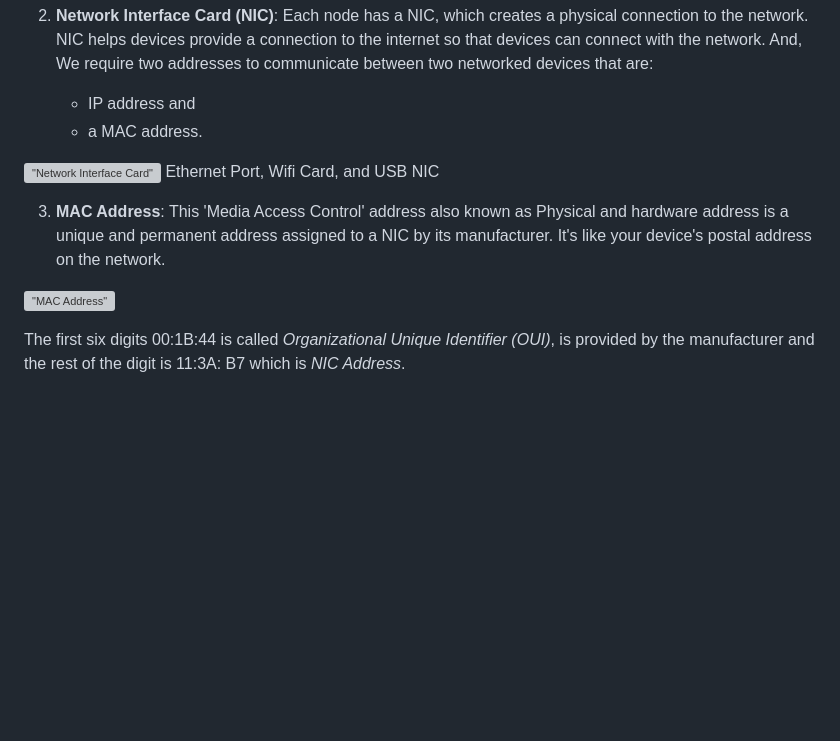
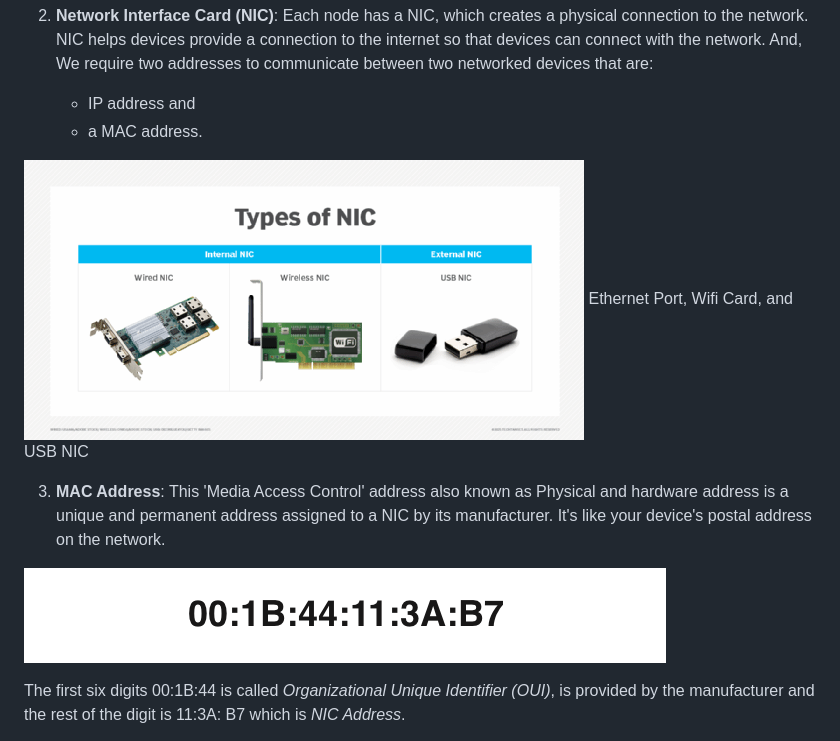
Before and after one commit to intellisenseCodez/linux_devops_cloud, a Markdown page: 05. Networking/01_intro.md, the part around one of its changes. GitHub-like rendering; blank space fills up the shorter version; grey boxes are pictures that could not be loaded.

Commit message:
fix image path

```diff
--- a/05. Networking/01_intro.md
+++ b/05. Networking/01_intro.md
@@ -30,12 +30,12 @@ Before we get into more complex networking details, we need to take a second and
     - IP address and
     - a MAC address.
 
-!["Network Interface Card"](../resources/images/NIC.png)
+!["Network Interface Card"](../images/NIC.png)
 Ethernet Port, Wifi Card, and USB NIC
 
 3. **MAC Address**: This 'Media Access Control' address also known as Physical and hardware address is a unique and permanent address assigned to a NIC by its manufacturer. It's like your device's postal address on the network.
 
-!["MAC Address"](../resources/images/MAC.png)
+!["MAC Address"](../images/MAC.png)
 
 The first six digits 00:1B:44 is called *Organizational Unique Identifier (OUI)*, is provided by the manufacturer and the rest of the digit is 11:3A: B7 which is *NIC Address*.
 
```
Also changed, not shown: other parts of 05. Networking/01_intro.md (+11 -11 lines), 05. Networking/02_IP_CIDR_Subnet_Ports.md (+3 -3 lines).
